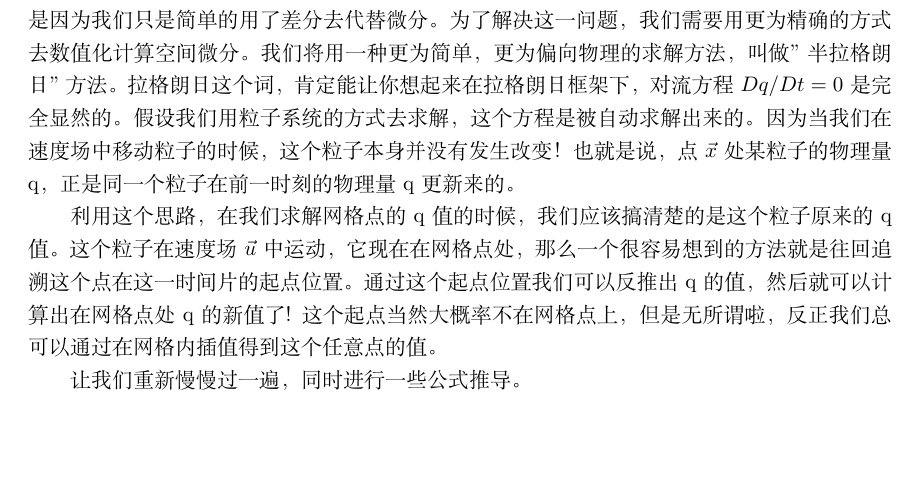
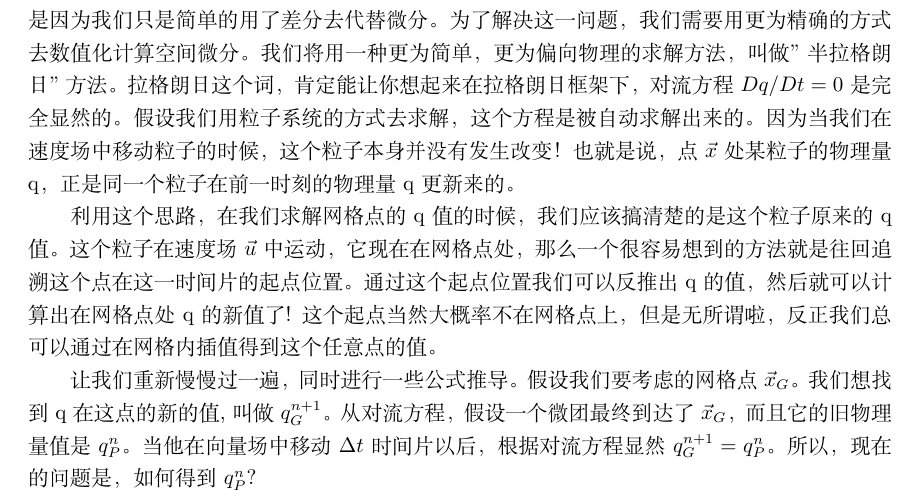
Before and after one commit to talentzxf/naruto, a LaTeX document (FluidPaper/fluid.tex): part of page 13 of 13, cut so that both start at the same text, the shorter picture padded with empty space. Compiled offline with XeLaTeX.

Commit message:
Continue writing

```diff
--- a/FluidPaper/fluid.tex
+++ b/FluidPaper/fluid.tex
@@ -455,6 +455,6 @@ q_i^{n+1}=q_i^{n}-\Delta{t}u^n_i\frac{q^n_{i+1}-q^n_{n-1}}{2\Delta{x}}
 \par
 利用这个思路，在我们求解网格点的q值的时候，我们应该搞清楚的是这个粒子原来的q值。这个粒子在速度场$\vec{u}$中运动，它现在在网格点处，那么一个很容易想到的方法就是往回追溯这个点在这一时间片的起点位置。通过这个起点位置我们可以反推出q的值，然后就可以计算出在网格点处q的新值了! 这个起点当然大概率不在网格点上，但是无所谓啦，反正我们总可以通过在网格内插值得到这个任意点的值。
 \par
-让我们重新慢慢过一遍，同时进行一些公式推导。
+让我们重新慢慢过一遍，同时进行一些公式推导。假设我们要考虑的网格点$\vec{x}_G$。我们想找到q在这点的新的值,叫做$q^{n+1}_G$。从对流方程，假设一个微团最终到达了$\vec{x}_G$，而且它的旧物理量值是$q_P^n$。当他在向量场中移动$\Delta{t}$时间片以后，根据对流方程显然$q_G^{n+1}=q_P^n$。所以，现在的问题是，如何得到$q_P^n$?
 
 \end{document}
```
